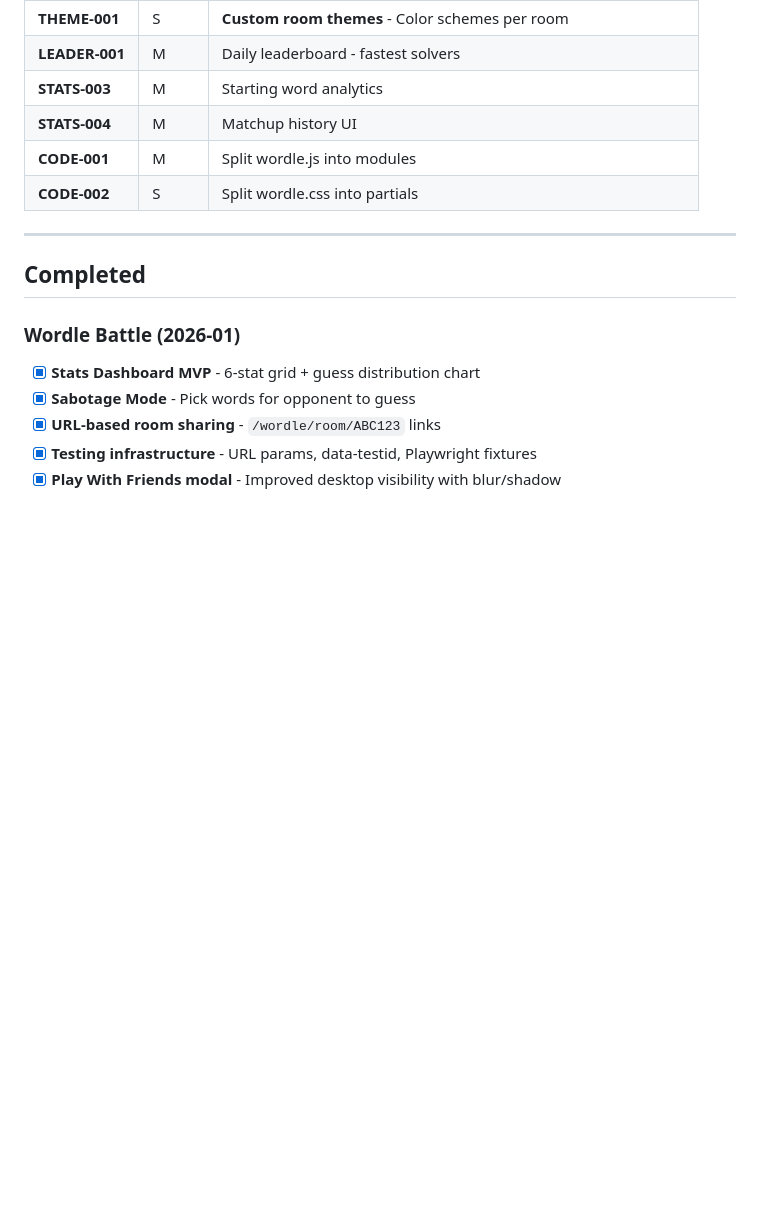
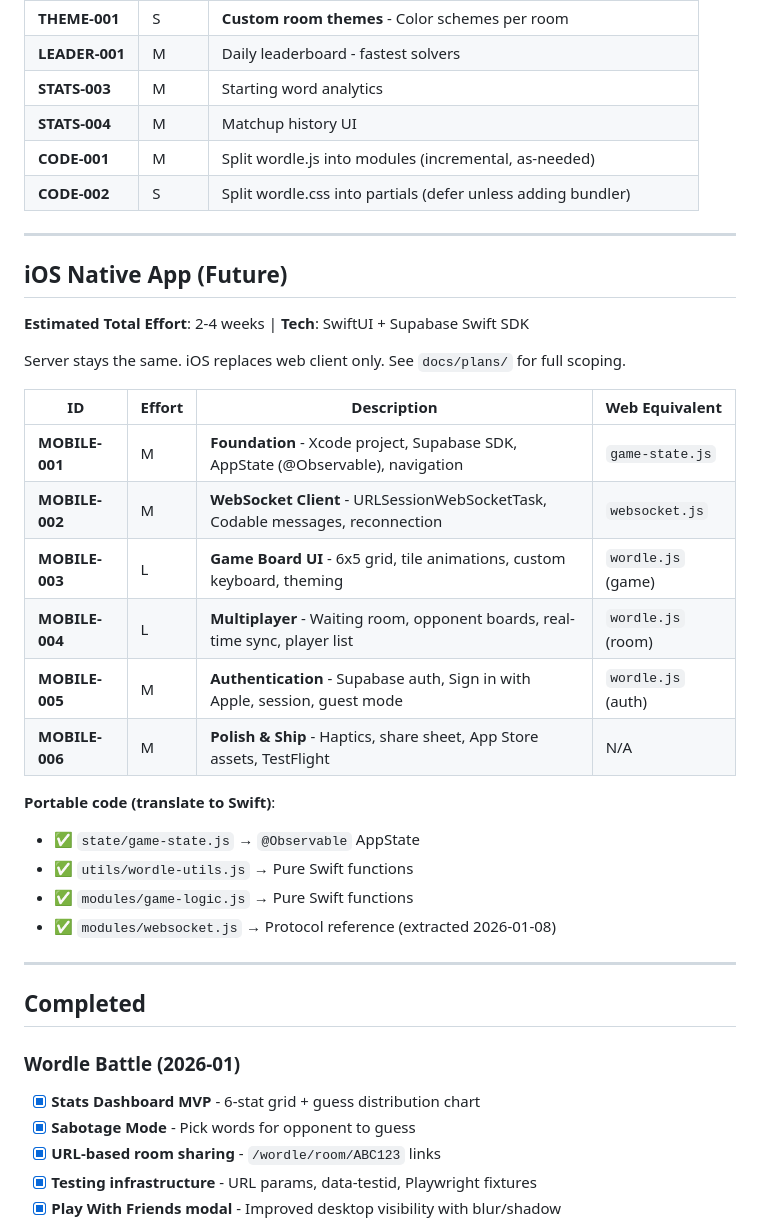
Before and after one commit to ahhhdum/epcvip-tools-hub, a Markdown page: BACKLOG.md, the part around the change. GitHub-like rendering; blank space fills up the shorter version.

Commit message:
Add iOS native app scoping to backlog (MOBILE-001 to MOBILE-006)
Scoped iOS port for Wordle Battle:
- 2-4 weeks estimated effort
- Native SwiftUI + Supabase Swift SDK
- Server stays the same, only client changes

Portable modules already extracted:
- game-state.js → @Observable AppState
- wordle-utils.js → Pure Swift functions
- game-logic.js → Pure Swift functions
- websocket.js → Protocol reference

Co-Authored-By: Claude Opus 4.5 <noreply@anthropic.com>

```diff
--- a/BACKLOG.md
+++ b/BACKLOG.md
@@ -65,8 +65,31 @@
 | **LEADER-001** | M | Daily leaderboard - fastest solvers |
 | **STATS-003** | M | Starting word analytics |
 | **STATS-004** | M | Matchup history UI |
-| **CODE-001** | M | Split wordle.js into modules |
-| **CODE-002** | S | Split wordle.css into partials |
+| **CODE-001** | M | Split wordle.js into modules (incremental, as-needed) |
+| **CODE-002** | S | Split wordle.css into partials (defer unless adding bundler) |
+
+---
+
+## iOS Native App (Future)
+
+**Estimated Total Effort**: 2-4 weeks | **Tech**: SwiftUI + Supabase Swift SDK
+
+Server stays the same. iOS replaces web client only. See `docs/plans/` for full scoping.
+
+| ID | Effort | Description | Web Equivalent |
+|----|--------|-------------|----------------|
+| **MOBILE-001** | M | **Foundation** - Xcode project, Supabase SDK, AppState (@Observable), navigation | `game-state.js` |
+| **MOBILE-002** | M | **WebSocket Client** - URLSessionWebSocketTask, Codable messages, reconnection | `websocket.js` |
+| **MOBILE-003** | L | **Game Board UI** - 6x5 grid, tile animations, custom keyboard, theming | `wordle.js` (game) |
+| **MOBILE-004** | L | **Multiplayer** - Waiting room, opponent boards, real-time sync, player list | `wordle.js` (room) |
+| **MOBILE-005** | M | **Authentication** - Supabase auth, Sign in with Apple, session, guest mode | `wordle.js` (auth) |
+| **MOBILE-006** | M | **Polish & Ship** - Haptics, share sheet, App Store assets, TestFlight | N/A |
+
+**Portable code (translate to Swift)**:
+- ✅ `state/game-state.js` → `@Observable` AppState
+- ✅ `utils/wordle-utils.js` → Pure Swift functions
+- ✅ `modules/game-logic.js` → Pure Swift functions
+- ✅ `modules/websocket.js` → Protocol reference (extracted 2026-01-08)
 
 ---
 
```
